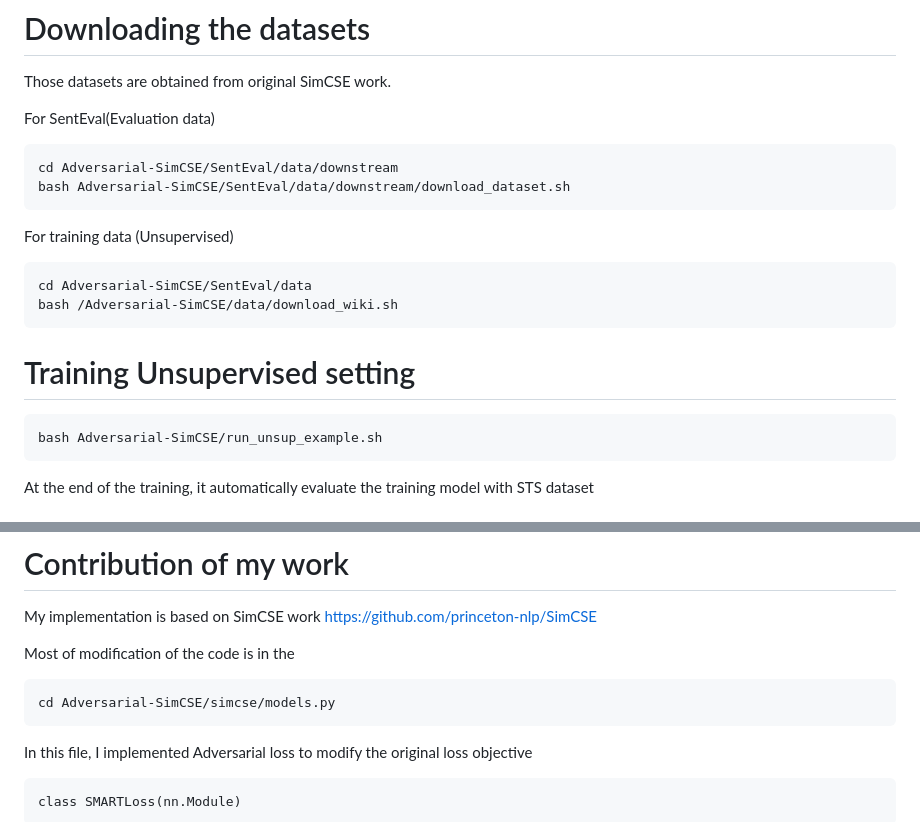
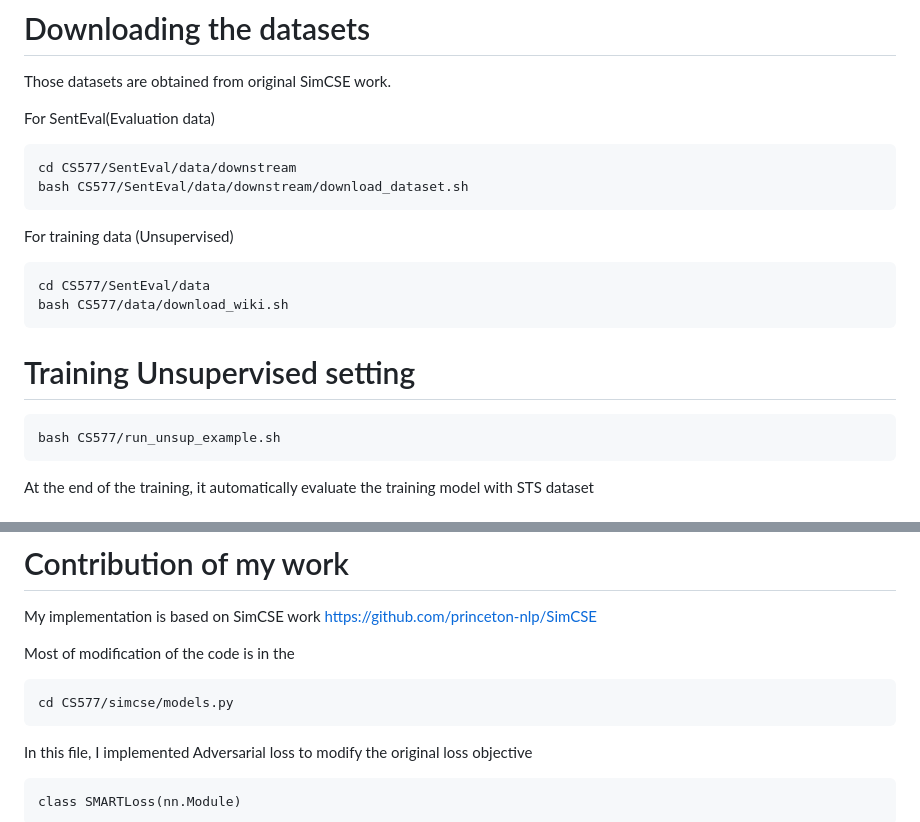
Before and after one commit to ko120/CS577, a Markdown page: README.md, 2 parts joined by grey strips. Drawn GitHub-style.

````diff
--- a/README.md
+++ b/README.md
@@ -17,22 +17,22 @@ Those datasets are obtained from original SimCSE work.
 
 For SentEval(Evaluation data)
 ```
-cd Adversarial-SimCSE/SentEval/data/downstream
-bash Adversarial-SimCSE/SentEval/data/downstream/download_dataset.sh
+cd CS577/SentEval/data/downstream
+bash CS577/SentEval/data/downstream/download_dataset.sh
 ```
 
 For training data (Unsupervised)
 
 ```
-cd Adversarial-SimCSE/SentEval/data
-bash /Adversarial-SimCSE/data/download_wiki.sh
+cd CS577/SentEval/data
+bash CS577/data/download_wiki.sh
 ```
 
 
 # Training Unsupervised setting
 
 ```
-bash Adversarial-SimCSE/run_unsup_example.sh
+bash CS577/run_unsup_example.sh
 ```
 
 At the end of the training, it automatically evaluate the training model with STS dataset
@@ -54,7 +54,7 @@ My implementation is based on SimCSE work https://github.com/princeton-nlp/SimCS
 
 Most of modification of the code is in the
 ```
-cd Adversarial-SimCSE/simcse/models.py
+cd CS577/simcse/models.py
 ```
 In this file, I implemented Adversarial loss to modify the original loss objective
 ```
````
